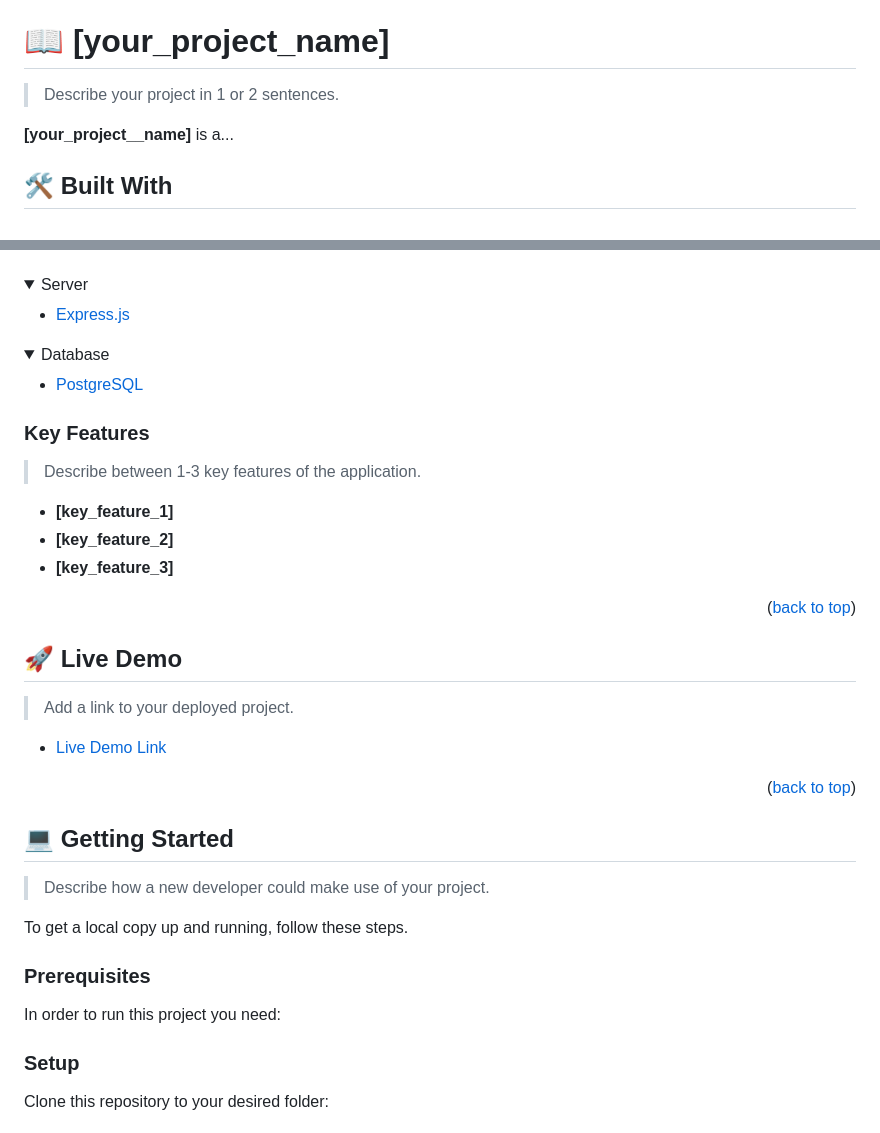
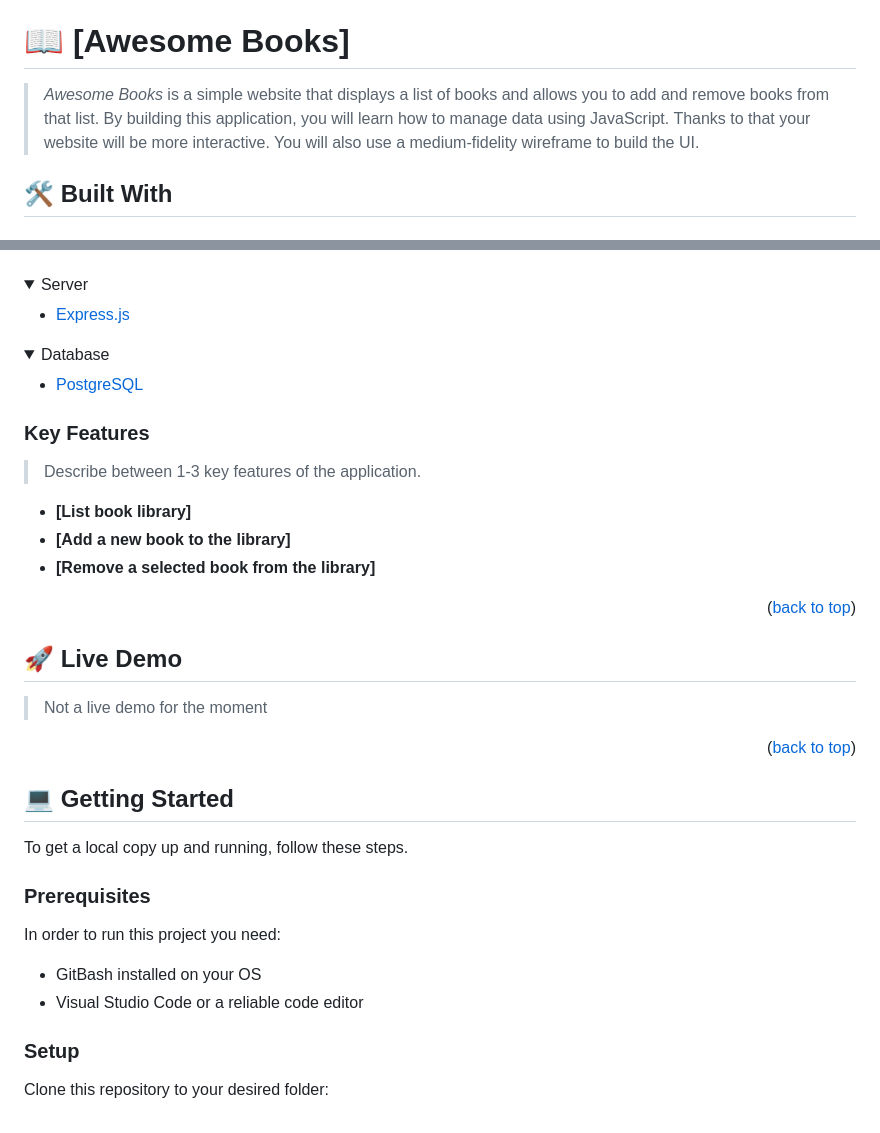
Before and after one commit to JOdiemo/AwesomeBooks, a Markdown page: README.md, 2 parts joined by grey strips. Drawn GitHub-style; folded sections open.

````diff
--- a/README.md
+++ b/README.md
@@ -60,11 +51,9 @@ After you're finished please remove all the comments and instructions!
 
 <!-- PROJECT DESCRIPTION -->
 
-# 📖 [your_project_name] <a name="about-project"></a>
+# 📖 [Awesome Books] <a name="about-project"></a>
 
-> Describe your project in 1 or 2 sentences.
-
-**[your_project__name]** is a...
+> *Awesome Books* is a simple website that displays a list of books and allows you to add and remove books from that list. By building this application, you will learn how to manage data using JavaScript. Thanks to that your website will be more interactive. You will also use a medium-fidelity wireframe to build the UI.
 
 ## 🛠 Built With <a name="built-with"></a>
 
@@ -79,6 +69,5 @@ After you're finished please remove all the comments and instructions!
   </ul>
 </details>
-
 <details>
   <summary>Server</summary>
   <ul>
@@ -99,9 +88,9 @@ After you're finished please remove all the comments and instructions!
 
 > Describe between 1-3 key features of the application.
 
-- **[key_feature_1]**
-- **[key_feature_2]**
-- **[key_feature_3]**
+- **[List book library]**
+- **[Add a new book to the library]**
+- **[Remove a selected book from the library]**
 
 <p align="right">(<a href="#readme-top">back to top</a>)</p>
 
@@ -109,9 +98,9 @@ After you're finished please remove all the comments and instructions!
 
 ## 🚀 Live Demo <a name="live-demo"></a>
 
-> Add a link to your deployed project.
+> Not a live demo for the moment
 
-- [Live Demo Link](https://yourdeployedapplicationlink.com)
+<!-- - [Live Demo Link](https://yourdeployedapplicationlink.com) -->
 
 <p align="right">(<a href="#readme-top">back to top</a>)</p>
 
@@ -119,21 +108,13 @@ After you're finished please remove all the comments and instructions!
 
 ## 💻 Getting Started <a name="getting-started"></a>
 
-> Describe how a new developer could make use of your project.
-
 To get a local copy up and running, follow these steps.
 
 ### Prerequisites
 
 In order to run this project you need:
-
-<!--
-Example command:
-
-```sh
- gem install rails
-```
- -->
+- GitBash installed on your OS
+- Visual Studio Code or a reliable code editor
 
 ### Setup
 
````
Also changed, not shown: other parts of README.md (+16 -31 lines).
